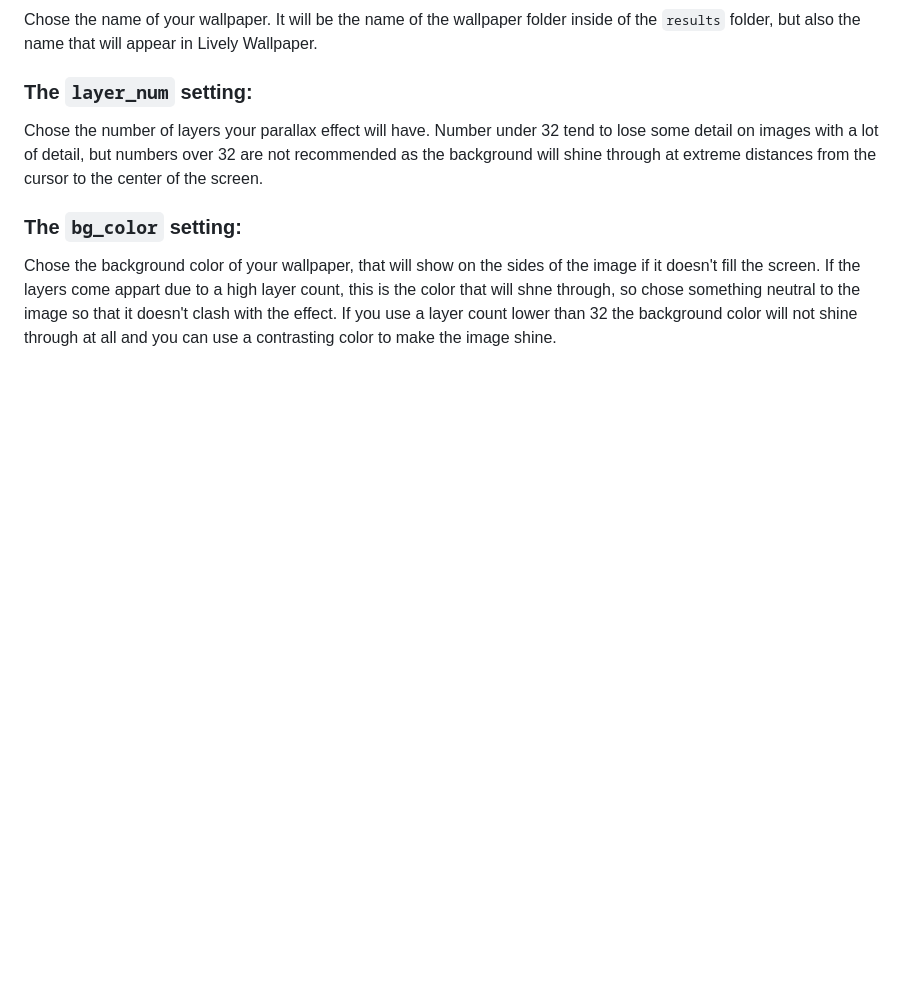
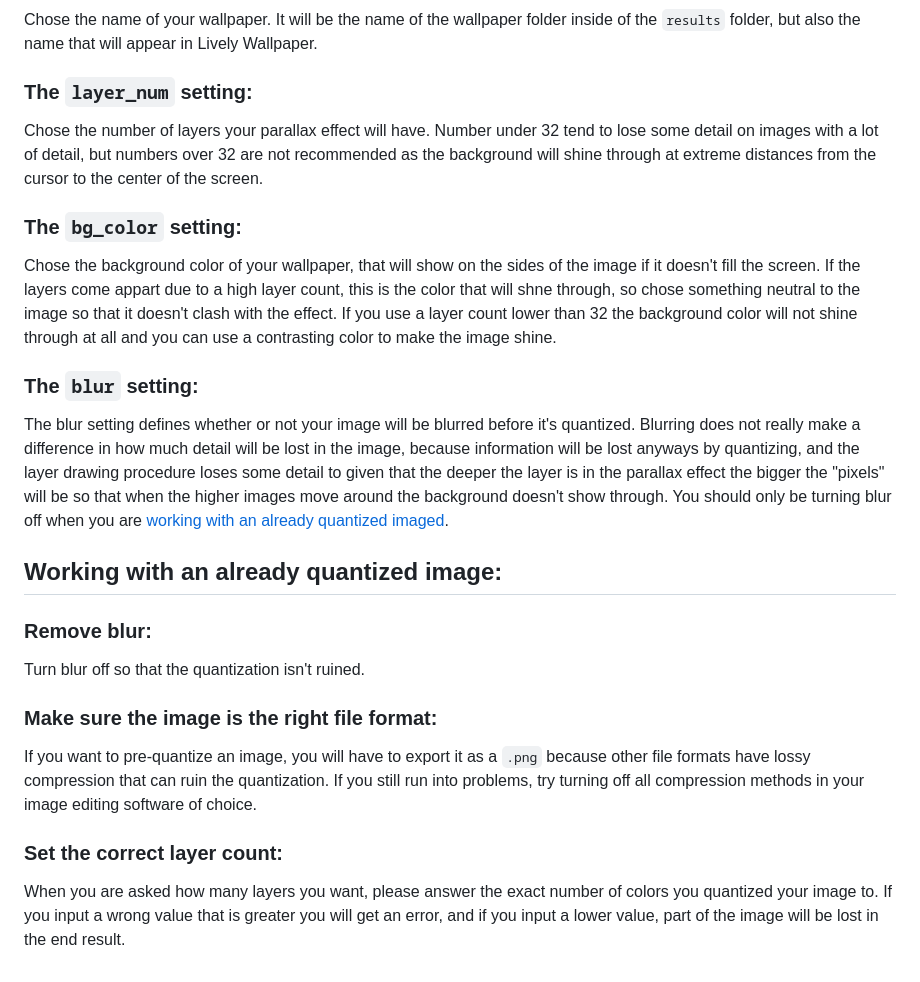
Before and after one commit to CatWaterCodes/ImageToParallaxWallpaper, a Markdown page: README.md, the part around one of its changes. GitHub-like rendering; blank space fills up the shorter version.

Commit message:
Update README.md
updated readme again to add the blur setting

```diff
--- a/README.md
+++ b/README.md
@@ -52,3 +53,17 @@ Chose the number of layers your parallax effect will have. Number under 32 tend
 
 ### The `bg_color` setting:
 Chose the background color of your wallpaper, that will show on the sides of the image if it doesn't fill the screen.  If the layers come appart due to a high layer count, this is the color that will shne through, so chose something neutral to the image so that it doesn't clash with the effect. If you use a layer count lower than 32 the background color will not shine through at all and you can use a contrasting color to make the image shine.
+
+### The `blur` setting:
+The blur setting defines whether or not your image will be blurred before it's quantized. Blurring does not really make a difference in how much detail will be lost in the image, because information will be lost anyways by quantizing, and the layer drawing procedure loses some detail to given that the deeper the layer is in the parallax effect the bigger the "pixels" will be so that when the higher images move around the background doesn't show through. You should only be turning blur off when you are [working with an already quantized imaged](working-with-an-already-quantized-image).
+
+## Working with an already quantized image:
+
+### Remove blur:
+Turn blur off so that the quantization isn't ruined.
+
+### Make sure the image is the right file format:
+If you want to pre-quantize an image, you will have to export it as a `.png` because other file formats have lossy compression that can ruin the quantization. If you still run into problems, try turning off all compression methods in your image editing software of choice.
+
+### Set the correct layer count:
+When you are asked how many layers you want, please answer the exact number of colors you quantized your image to. If you input a wrong value that is greater you will get an error, and if you input a lower value, part of the image will be lost in the end result.
```
Also changed, not shown: other parts of README.md (+3 -2 lines).
